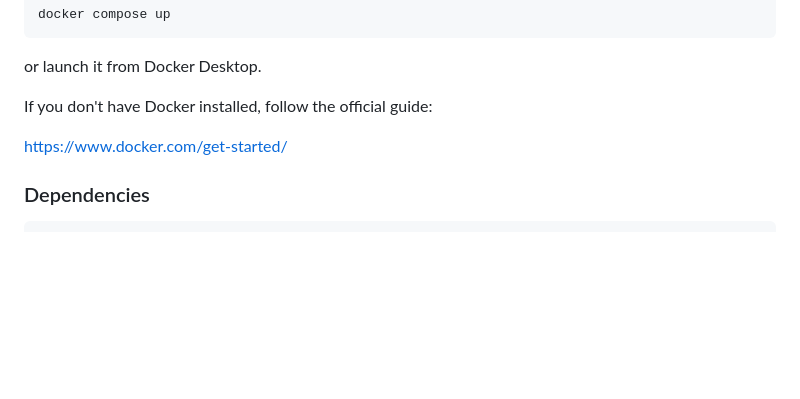
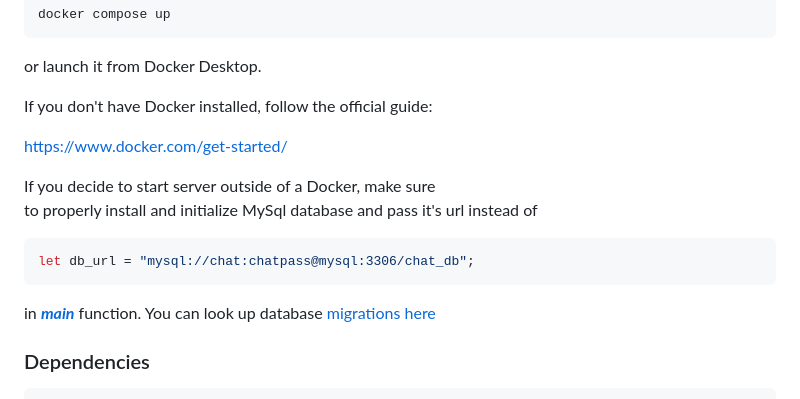
Before and after one commit to LeakyDutchmann/chat, a Markdown page: README.md, the part around the change. GitHub-like rendering; blank space fills up the shorter version.

Commit message:
final readme is ready

````diff
--- a/README.md
+++ b/README.md
@@ -117,6 +117,13 @@ If you don't have Docker installed, follow the official guide:
 
 https://www.docker.com/get-started/
 
+If you decide to start server outside of a Docker, make sure
+to properly install and initialize MySql database and pass it's url instead of
+```rust
+let db_url = "mysql://chat:chatpass@mysql:3306/chat_db";
+```
+in [***main***](./src/bin/main.rs) function.
+You can look up database [migrations](https://www.prisma.io/dataguide/types/relational/what-are-database-migrations) [here](./migrations/init.sql)
 ### Dependencies
 
 ```rust
````
